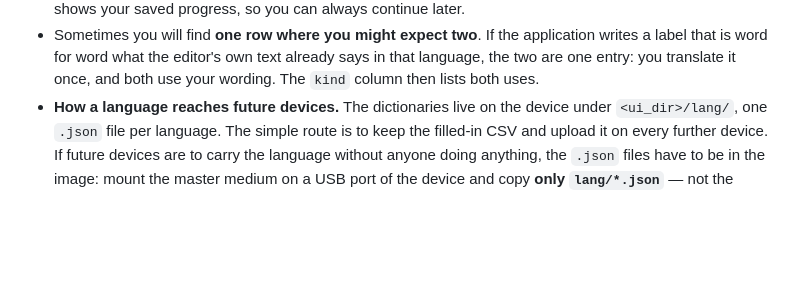
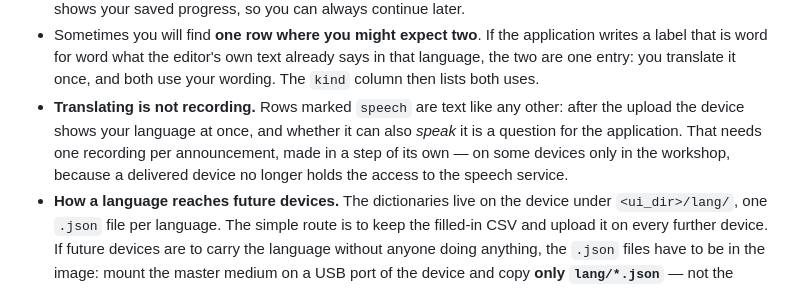
Before and after one commit to saiedt/gpsmcpmms, a Markdown page: docs/translation-guide.en.md, the part around the change. GitHub-like rendering; blank space fills up the shorter version.

```diff
--- a/docs/translation-guide.en.md
+++ b/docs/translation-guide.en.md
@@ -258,6 +258,12 @@ editor.
   application writes a label that is word for word what the editor's own text
   already says in that language, the two are one entry: you translate it once,
   and both use your wording. The `kind` column then lists both uses.
+- **Translating is not recording.** Rows marked `speech` are text like any
+  other: after the upload the device shows your language at once, and whether it
+  can also *speak* it is a question for the application. That needs one
+  recording per announcement, made in a step of its own — on some devices only
+  in the workshop, because a delivered device no longer holds the access to the
+  speech service.
 - **How a language reaches future devices.** The dictionaries live on the
   device under `<ui_dir>/lang/`, one `.json` file per language. The simple route
   is to keep the filled-in CSV and upload it on every further device. If future
```
Also changed, not shown: docs/translation-guide.de.md (+6 -0 lines).
